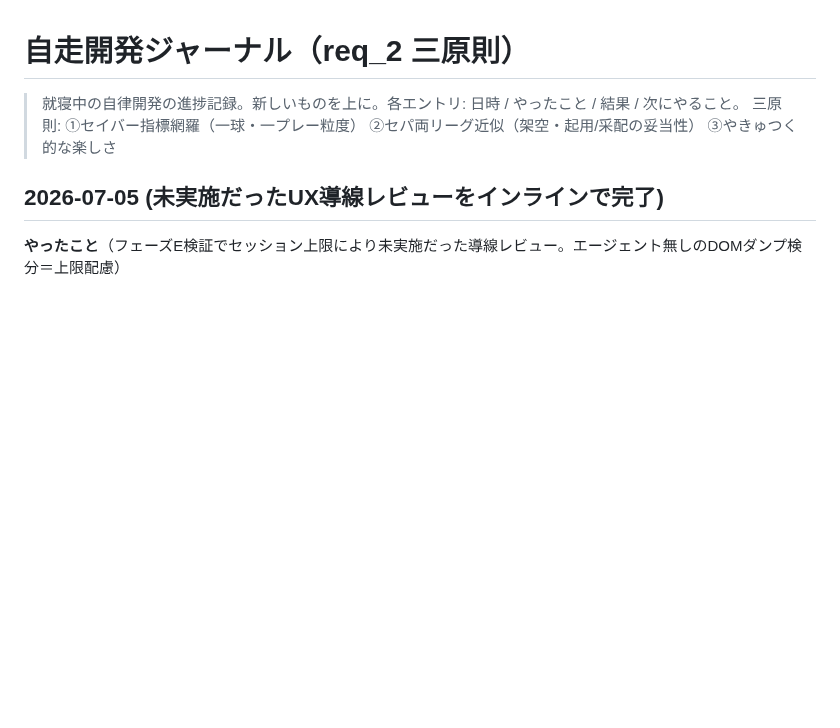
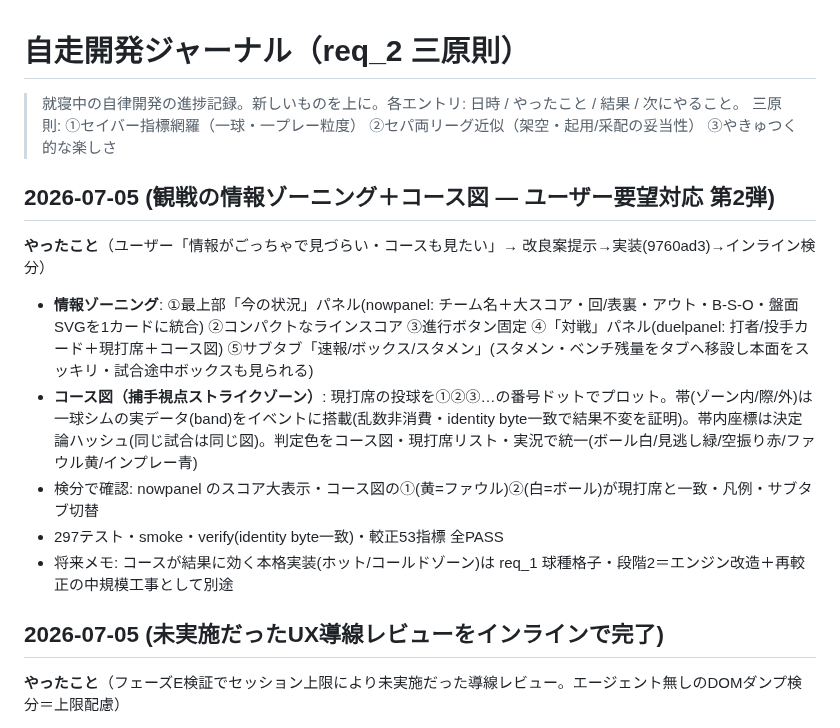
Before and after one commit to aki2ba/saber-yakyuu-j, a Markdown page: thyroxin/progress.md, the part around the change. GitHub-like rendering; blank space fills up the shorter version.

Commit message:
docs: 観戦の情報ゾーニング＋コース図の完了を進捗ジャーナルに記録
Co-Authored-By: Claude Fable 5 <noreply@anthropic.com>

```diff
--- a/thyroxin/progress.md
+++ b/thyroxin/progress.md
@@ -2,6 +2,15 @@
 
 > 就寝中の自律開発の進捗記録。新しいものを上に。各エントリ: 日時 / やったこと / 結果 / 次にやること。
 > 三原則: ①セイバー指標網羅（一球・一プレー粒度） ②セパ両リーグ近似（架空・起用/采配の妥当性） ③やきゅつく的な楽しさ
+
+## 2026-07-05 (観戦の情報ゾーニング＋コース図 — ユーザー要望対応 第2弾)
+
+**やったこと**（ユーザー「情報がごっちゃで見づらい・コースも見たい」→ 改良案提示→実装(9760ad3)→インライン検分）
+- **情報ゾーニング**: ①最上部「今の状況」パネル(nowpanel: チーム名＋大スコア・回/表裏・アウト・B-S-O・盤面SVGを1カードに統合) ②コンパクトなラインスコア ③進行ボタン固定 ④「対戦」パネル(duelpanel: 打者/投手カード＋現打席＋コース図) ⑤サブタブ「速報/ボックス/スタメン」(スタメン・ベンチ残量をタブへ移設し本面をスッキリ・試合途中ボックスも見られる)
+- **コース図（捕手視点ストライクゾーン）**: 現打席の投球を①②③…の番号ドットでプロット。帯(ゾーン内/際/外)は一球シムの実データ(band)をイベントに搭載(乱数非消費・identity byte一致で結果不変を証明)。帯内座標は決定論ハッシュ(同じ試合は同じ図)。判定色をコース図・現打席リスト・実況で統一(ボール白/見逃し緑/空振り赤/ファウル黄/インプレー青)
+- 検分で確認: nowpanel のスコア大表示・コース図の①(黄=ファウル)②(白=ボール)が現打席と一致・凡例・サブタブ切替
+- 297テスト・smoke・verify(identity byte一致)・較正53指標 全PASS
+- 将来メモ: コースが結果に効く本格実装(ホット/コールドゾーン)は req_1 球種格子・段階2＝エンジン改造＋再較正の中規模工事として別途
 
 ## 2026-07-05 (未実施だったUX導線レビューをインラインで完了)
 
```
